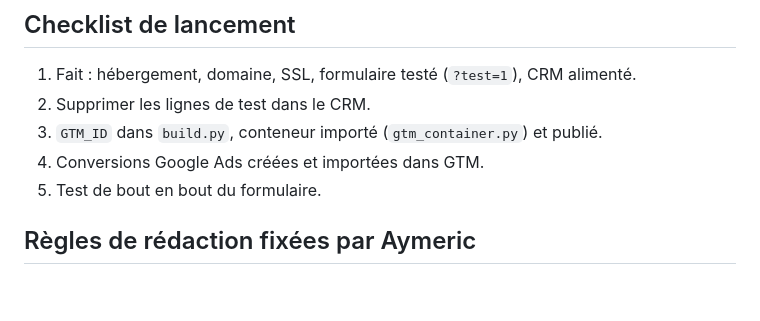
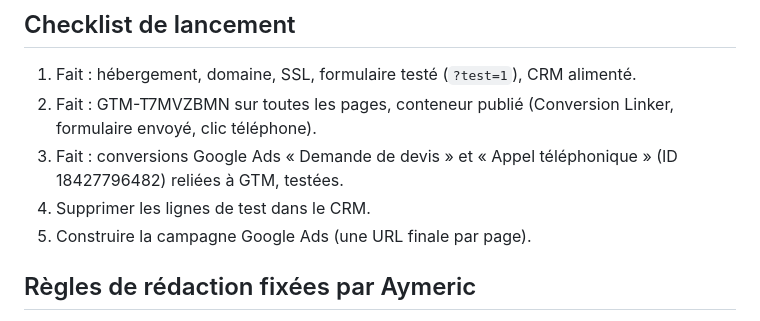
Before and after one commit to cleanibat/renovation-de-vos-reves-lp, a Markdown page: README.md, the part around the change. GitHub-like rendering; blank space fills up the shorter version.

Commit message:
README : suivi des conversions en place
Co-Authored-By: Claude Fable 5.1 <noreply@anthropic.com>

```diff
--- a/README.md
+++ b/README.md
@@ -32,10 +32,10 @@ Production : https://www.larenovationdevosreves.com/ sur l'o2switch d'Aymeric (c
 
 ## Checklist de lancement
 1. Fait : hébergement, domaine, SSL, formulaire testé (`?test=1`), CRM alimenté.
-2. Supprimer les lignes de test dans le CRM.
-3. `GTM_ID` dans `build.py`, conteneur importé (`gtm_container.py`) et publié.
-4. Conversions Google Ads créées et importées dans GTM.
-5. Test de bout en bout du formulaire.
+2. Fait : GTM-T7MVZBMN sur toutes les pages, conteneur publié (Conversion Linker, formulaire envoyé, clic téléphone).
+3. Fait : conversions Google Ads « Demande de devis » et « Appel téléphonique » (ID 18427796482) reliées à GTM, testées.
+4. Supprimer les lignes de test dans le CRM.
+5. Construire la campagne Google Ads (une URL finale par page).
 
 ## Règles de rédaction fixées par Aymeric
 - Ne jamais sous-entendre de sous-traitance : l'entreprise réalise les travaux.
```
